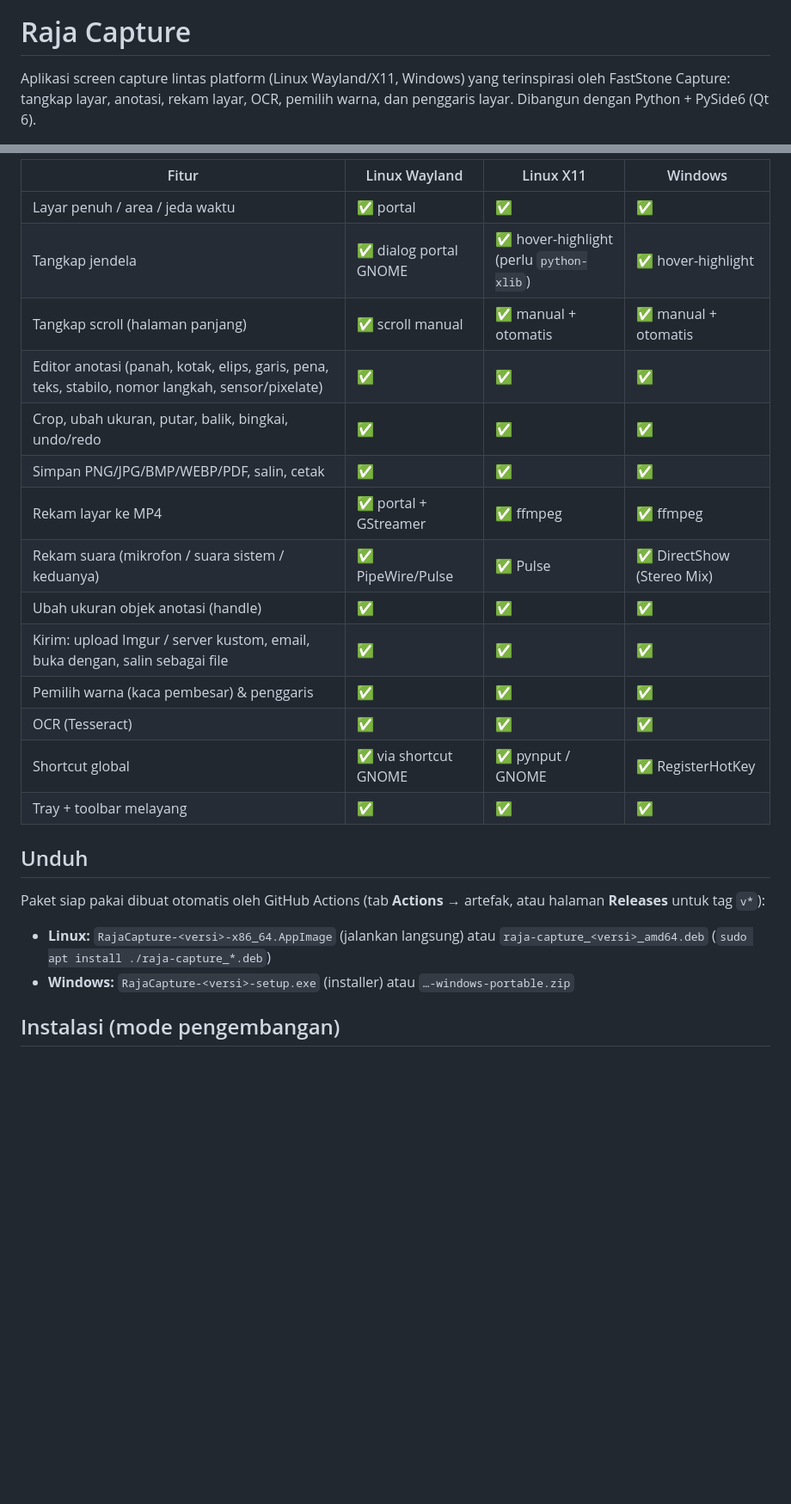
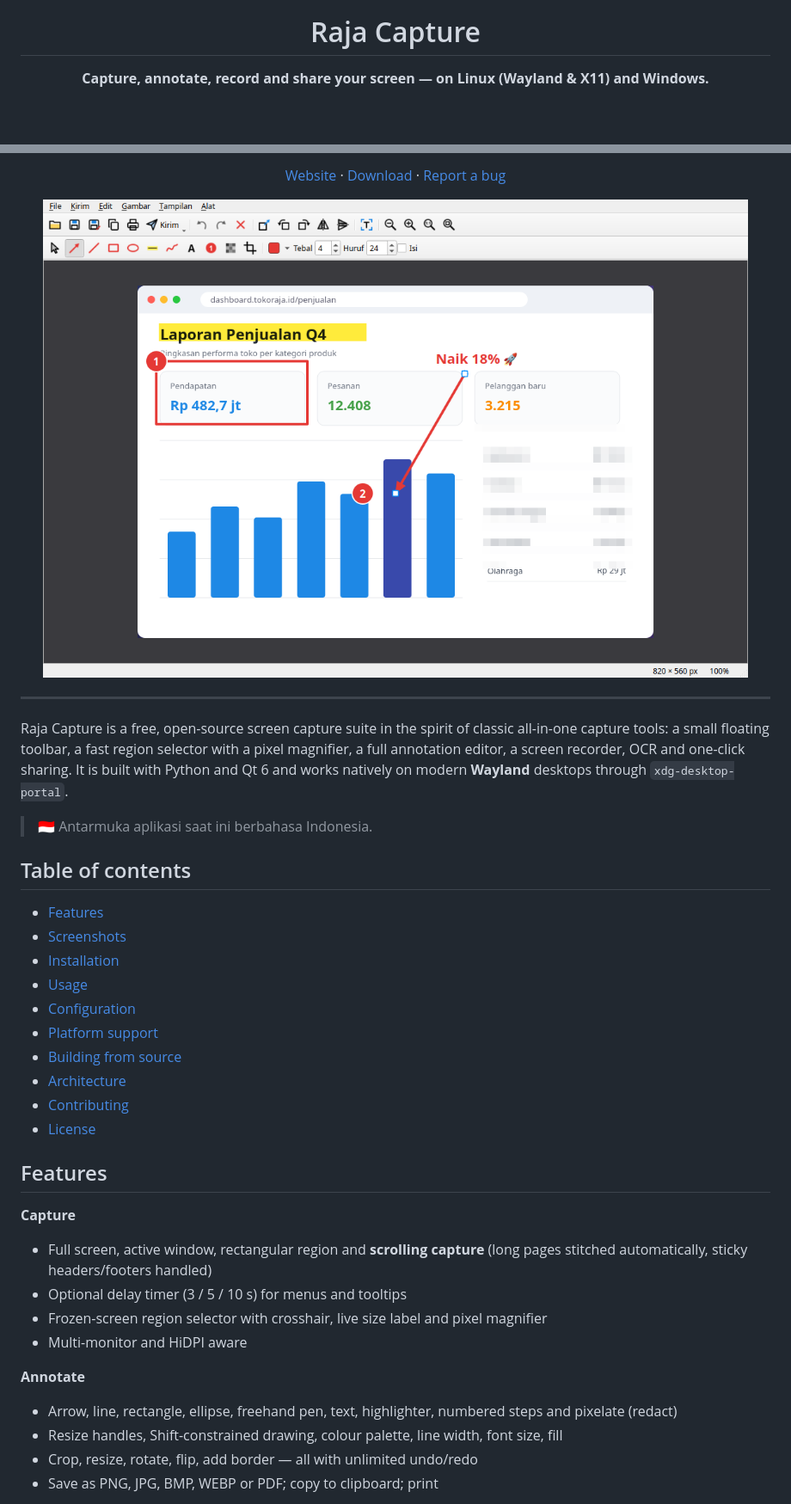
Before and after one commit to firexsantos/raja-capture, a Markdown page: README.md, 2 parts joined by grey strips. Shown at 86% size. GitHub-like rendering; pictures changed too: docs/assets/editor.png (added); blank space fills up the shorter version.

```diff
--- a/README.md
+++ b/README.md
@@ -1,6 +5,4 @@
 # Raja Capture
 
-Aplikasi screen capture lintas platform (Linux Wayland/X11, Windows) yang terinspirasi
-oleh FastStone Capture: tangkap layar, anotasi, rekam layar, OCR, pemilih warna, dan
-penggaris layar. Dibangun dengan Python + PySide6 (Qt 6).
+**Capture, annotate, record and share your screen — on Linux (Wayland & X11) and Windows.**
 
@@ -8,28 +14,46 @@ penggaris layar. Dibangun dengan Python + PySide6 (Qt 6).
 
-| Fitur | Linux Wayland | Linux X11 | Windows |
-|---|---|---|---|
-| Layar penuh / area / jeda waktu | ✅ portal | ✅ | ✅ |
-| Tangkap jendela | ✅ dialog portal GNOME | ✅ hover-highlight (perlu `python-xlib`) | ✅ hover-highlight |
-| Tangkap scroll (halaman panjang) | ✅ scroll manual | ✅ manual + otomatis | ✅ manual + otomatis |
-| Editor anotasi (panah, kotak, elips, garis, pena, teks, stabilo, nomor langkah, sensor/pixelate) | ✅ | ✅ | ✅ |
-| Crop, ubah ukuran, putar, balik, bingkai, undo/redo | ✅ | ✅ | ✅ |
-| Simpan PNG/JPG/BMP/WEBP/PDF, salin, cetak | ✅ | ✅ | ✅ |
-| Rekam layar ke MP4 | ✅ portal + GStreamer | ✅ ffmpeg | ✅ ffmpeg |
-| Rekam suara (mikrofon / suara sistem / keduanya) | ✅ PipeWire/Pulse | ✅ Pulse | ✅ DirectShow (Stereo Mix) |
-| Ubah ukuran objek anotasi (handle) | ✅ | ✅ | ✅ |
-| Kirim: upload Imgur / server kustom, email, buka dengan, salin sebagai file | ✅ | ✅ | ✅ |
-| Pemilih warna (kaca pembesar) & penggaris | ✅ | ✅ | ✅ |
-| OCR (Tesseract) | ✅ | ✅ | ✅ |
-| Shortcut global | ✅ via shortcut GNOME | ✅ pynput / GNOME | ✅ RegisterHotKey |
-| Tray + toolbar melayang | ✅ | ✅ | ✅ |
+[Website](https://firexsantos.github.io/raja-capture/) ·
+[Download](https://github.com/firexsantos/raja-capture/releases/latest) ·
+[Report a bug](https://github.com/firexsantos/raja-capture/issues)
 
-## Unduh
+<img src="docs/assets/editor.png" width="820" alt="Raja Capture editor with arrows, highlight, step numbers and pixelated area">
 
-Paket siap pakai dibuat otomatis oleh GitHub Actions (tab **Actions** → artefak, atau
-halaman **Releases** untuk tag `v*`):
+</div>
 
-* **Linux:** `RajaCapture-<versi>-x86_64.AppImage` (jalankan langsung) atau
-  `raja-capture_<versi>_amd64.deb` (`sudo apt install ./raja-capture_*.deb`)
-* **Windows:** `RajaCapture-<versi>-setup.exe` (installer) atau `…-windows-portable.zip`
+---
 
-## Instalasi (mode pengembangan)
+Raja Capture is a free, open-source screen capture suite in the spirit of classic
+all-in-one capture tools: a small floating toolbar, a fast region selector with a
+pixel magnifier, a full annotation editor, a screen recorder, OCR and one-click
+sharing. It is built with Python and Qt 6 and works natively on modern **Wayland**
+desktops through `xdg-desktop-portal`.
+
+> 🇮🇩 Antarmuka aplikasi saat ini berbahasa Indonesia.
+
+## Table of contents
+
+- [Features](#features)
+- [Screenshots](#screenshots)
+- [Installation](#installation)
+- [Usage](#usage)
+- [Configuration](#configuration)
+- [Platform support](#platform-support)
+- [Building from source](#building-from-source)
+- [Architecture](#architecture)
+- [Contributing](#contributing)
+- [License](#license)
+
+## Features
+
+**Capture**
+- Full screen, active window, rectangular region and **scrolling capture** (long pages stitched automatically, sticky headers/footers handled)
+- Optional delay timer (3 / 5 / 10 s) for menus and tooltips
+- Frozen-screen region selector with crosshair, live size label and pixel magnifier
+- Multi-monitor and HiDPI aware
+
+**Annotate**
+- Arrow, line, rectangle, ellipse, freehand pen, text, highlighter, numbered steps and pixelate (redact)
+- Resize handles, Shift-constrained drawing, colour palette, line width, font size, fill
+- Crop, resize, rotate, flip, add border — all with unlimited undo/redo
+- Save as PNG, JPG, BMP, WEBP or PDF; copy to clipboard; print
+
```
Also changed, not shown: other parts of README.md (+155 -71 lines), docs/assets/select.png (added), docs/assets/toolbar.png (added), 9 other files.
